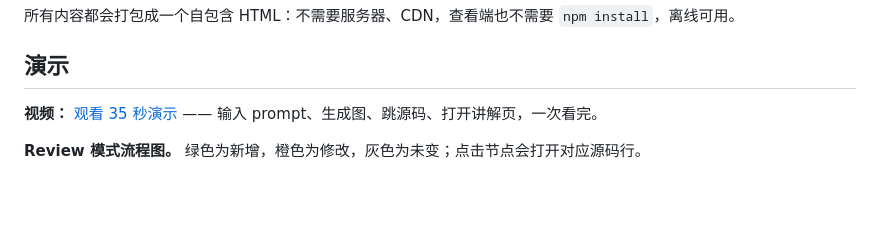
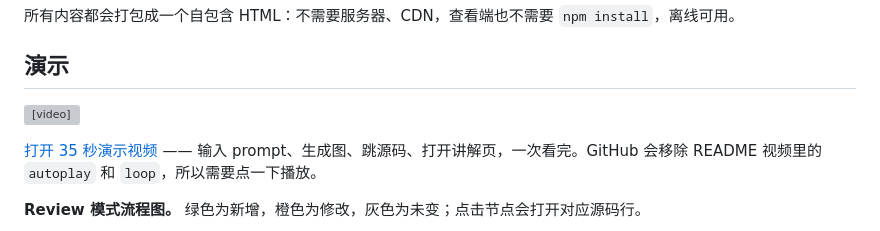
Before and after one commit to longbowzz/CodeGraph, a Markdown page: README.zh-CN.md, the part around the change. Drawn GitHub-style; blank space fills up the shorter version; grey boxes are pictures that could not be loaded.

Commit message:
docs: embed click-to-play demo video in README

```diff
--- a/README.zh-CN.md
+++ b/README.zh-CN.md
@@ -18,7 +18,9 @@ CodeGraph 是一个 Agent Skill，适用于 Claude Code、DeepSeek Harness、Cur
 
 ## 演示
 
-**视频：** [观看 35 秒演示](https://github.com/longbowzz/CodeGraph/releases/download/v0.2.0/codegraph-demo.mp4) —— 输入 prompt、生成图、跳源码、打开讲解页，一次看完。
+<video src="https://github.com/longbowzz/CodeGraph/releases/download/v0.2.0/codegraph-demo.mp4" controls muted width="100%"></video>
+
+[打开 35 秒演示视频](https://github.com/longbowzz/CodeGraph/releases/download/v0.2.0/codegraph-demo.mp4) —— 输入 prompt、生成图、跳源码、打开讲解页，一次看完。GitHub 会移除 README 视频里的 `autoplay` 和 `loop`，所以需要点一下播放。
 
 **Review 模式流程图。** 绿色为新增，橙色为修改，灰色为未变；点击节点会打开对应源码行。
 
```
Also changed, not shown: README.md (+3 -1 lines).
